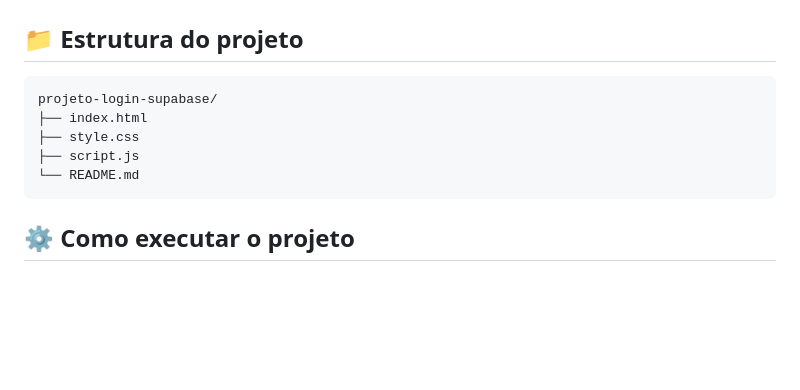
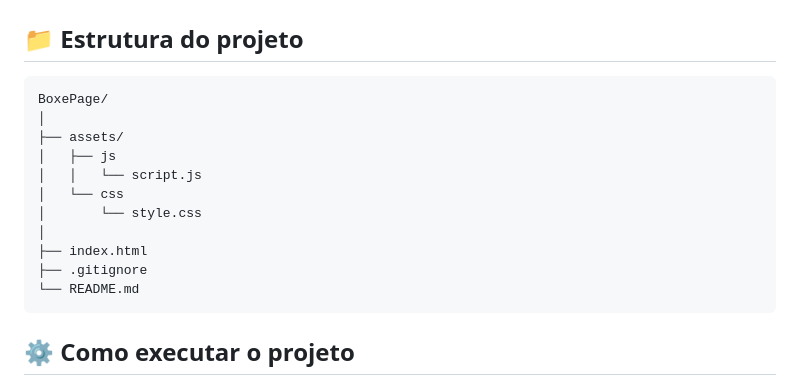
Before and after one commit to samuelhenrique08/BoxePage, a Markdown page: README.md, the part around the change. GitHub-like rendering; blank space fills up the shorter version.

Commit message:
Revise project structure in README
Updated project structure in README to reflect new file organization.

````diff
--- a/README.md
+++ b/README.md
@@ -33,10 +33,16 @@ O projeto permite que usuários criem uma conta, façam login com suas credencia
 ## 📁 Estrutura do projeto
 
 ```text
-projeto-login-supabase/
+BoxePage/
+│
+├── assets/
+│   ├── js
+│   │   └── script.js
+│   └── css
+│       └── style.css
+│
 ├── index.html
-├── style.css
-├── script.js
+├── .gitignore
 └── README.md
 ```
 
````
